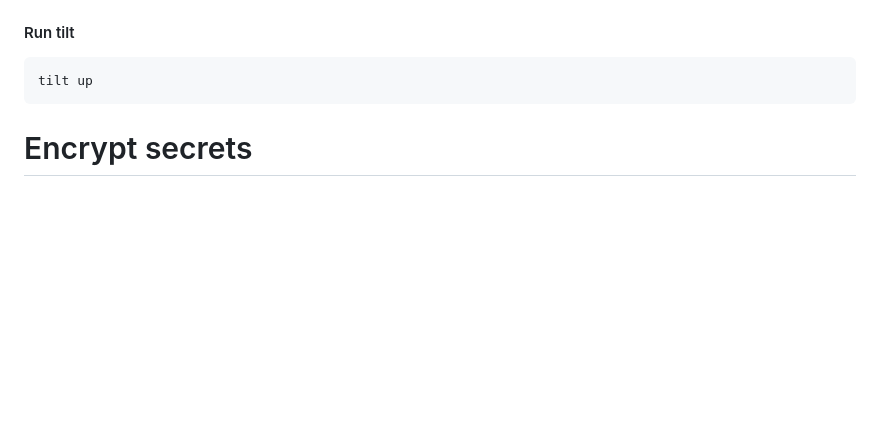
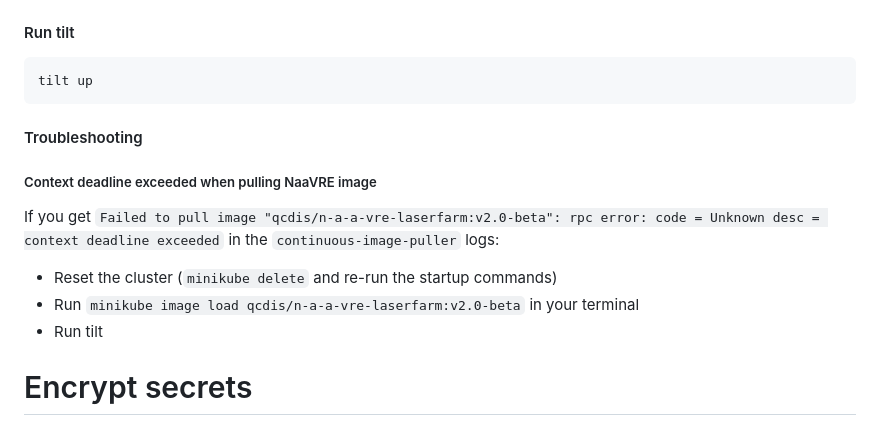
Before and after one commit to QCDIS/VREPaaS, a Markdown page: README.md, the part around the change. Rendered like a GitHub page; blank space fills up the shorter version.

Commit message:
add troubleshooting section to README

````diff
--- a/README.md
+++ b/README.md
@@ -86,6 +86,17 @@ minikube dashboard  # optional
 ```shell
 tilt up
 ```
+
+#### Troubleshooting
+
+##### Context deadline exceeded when pulling NaaVRE image
+
+If you get `Failed to pull image "qcdis/n-a-a-vre-laserfarm:v2.0-beta": rpc error: code = Unknown desc = context deadline exceeded` in the `continuous-image-puller` logs:
+
+- Reset the cluster (`minikube delete` and re-run the startup commands)
+- Run `minikube image load qcdis/n-a-a-vre-laserfarm:v2.0-beta` in your terminal
+- Run tilt
+
 
 # Encrypt secrets
 
````
